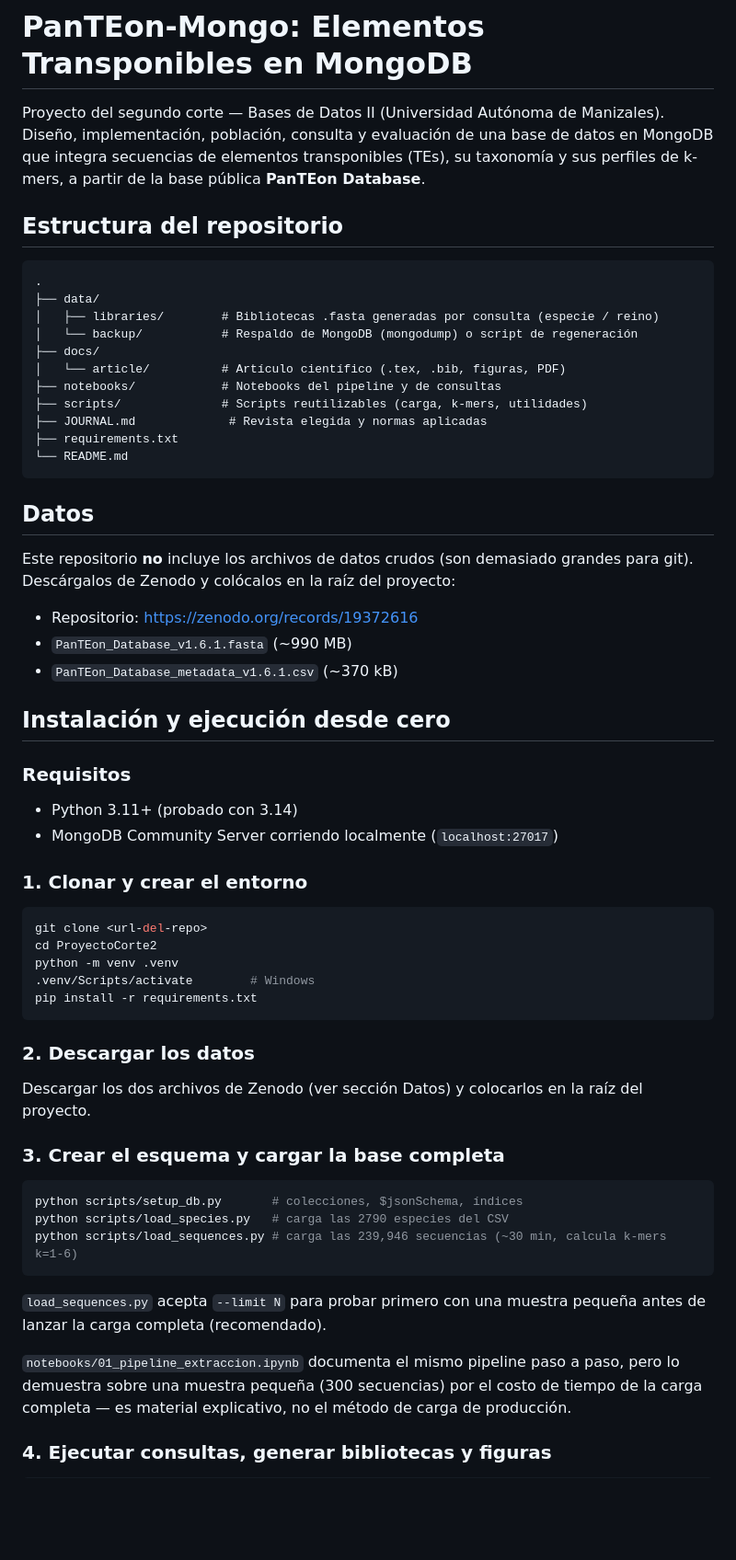
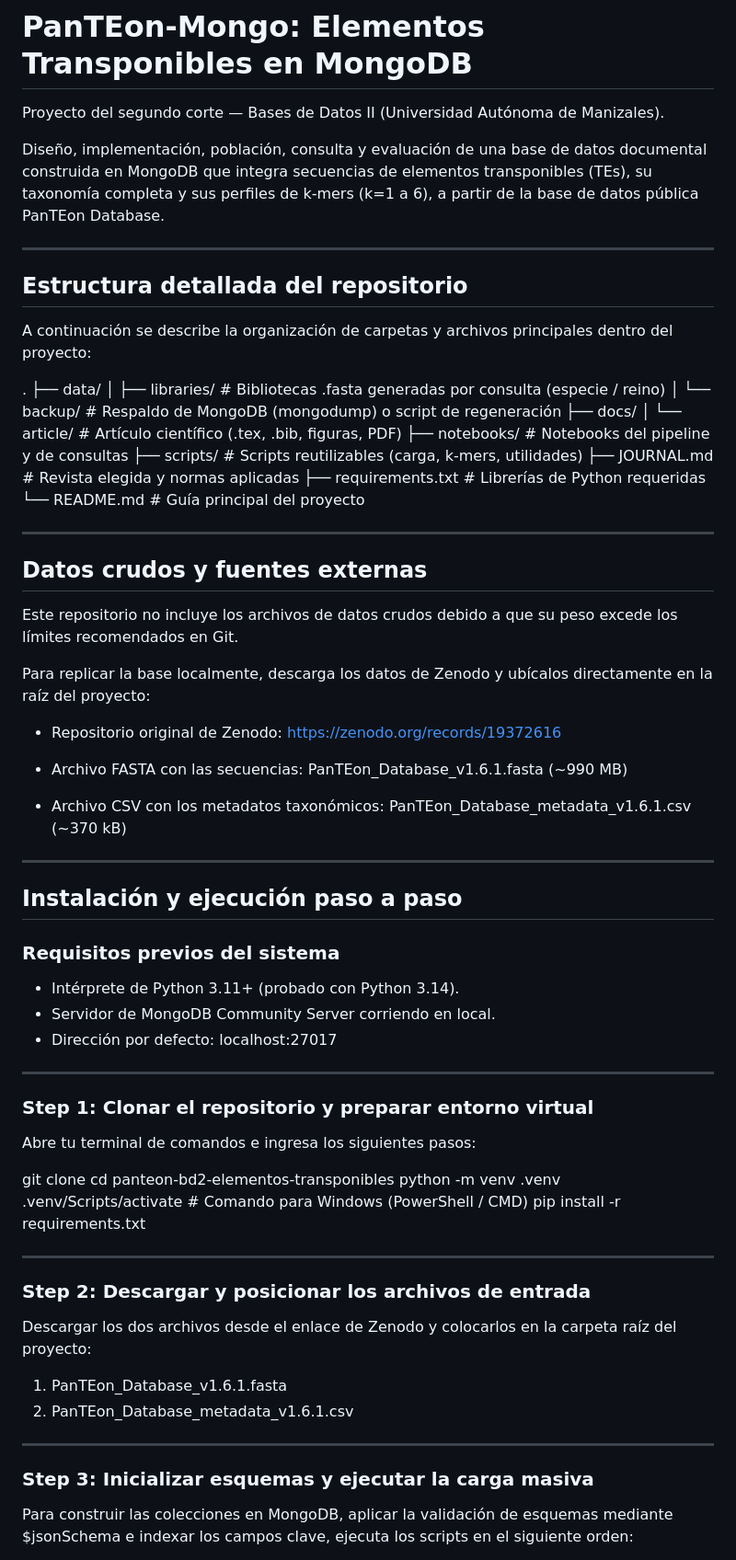
Before and after one commit to JuanGomez507/panteon-bd2-elementos-transponibles, a Markdown page: README.md, the part around one of its changes. Shown at 92% size. Drawn GitHub-style; blank space fills up the shorter version.

````diff
--- a/README.md
+++ b/README.md
@@ -1,13 +1,21 @@
 # PanTEon-Mongo: Elementos Transponibles en MongoDB
 
-Proyecto del segundo corte — Bases de Datos II (Universidad Autónoma de Manizales).
-Diseño, implementación, población, consulta y evaluación de una base de datos en MongoDB
-que integra secuencias de elementos transponibles (TEs), su taxonomía y sus perfiles de k-mers,
-a partir de la base pública **PanTEon Database**.
+Proyecto del segundo corte — Bases de Datos II
+(Universidad Autónoma de Manizales).
 
-## Estructura del repositorio
+Diseño, implementación, población, consulta y evaluación
+de una base de datos documental construida en MongoDB
+que integra secuencias de elementos transponibles (TEs),
+su taxonomía completa y sus perfiles de k-mers (k=1 a 6),
+a partir de la base de datos pública PanTEon Database.
 
-```
+---
+
+## Estructura detallada del repositorio
+
+A continuación se describe la organización de carpetas
+y archivos principales dentro del proyecto:
+
 .
 ├── data/
 │   ├── libraries/        # Bibliotecas .fasta generadas por consulta (especie / reino)
@@ -17,53 +25,65 @@ a partir de la base pública **PanTEon Database**.
 ├── notebooks/            # Notebooks del pipeline y de consultas
 ├── scripts/              # Scripts reutilizables (carga, k-mers, utilidades)
 ├── JOURNAL.md             # Revista elegida y normas aplicadas
-├── requirements.txt
-└── README.md
-```
+├── requirements.txt      # Librerías de Python requeridas
+└── README.md             # Guía principal del proyecto
 
-## Datos
+---
 
-Este repositorio **no** incluye los archivos de datos crudos (son demasiado grandes para git).
-Descárgalos de Zenodo y colócalos en la raíz del proyecto:
+## Datos crudos y fuentes externas
 
-- Repositorio: https://zenodo.org/records/19372616
-- `PanTEon_Database_v1.6.1.fasta` (~990 MB)
-- `PanTEon_Database_metadata_v1.6.1.csv` (~370 kB)
+Este repositorio no incluye los archivos de datos crudos
+debido a que su peso excede los límites recomendados en Git.
 
-## Instalación y ejecución desde cero
+Para replicar la base localmente, descarga los datos de Zenodo
+y ubícalos directamente en la raíz del proyecto:
 
-### Requisitos
-- Python 3.11+ (probado con 3.14)
-- MongoDB Community Server corriendo localmente (`localhost:27017`)
+- Repositorio original de Zenodo:
+  https://zenodo.org/records/19372616
 
-### 1. Clonar y crear el entorno
+- Archivo FASTA con las secuencias:
+  PanTEon_Database_v1.6.1.fasta (~990 MB)
 
-```bash
+- Archivo CSV con los metadatos taxonómicos:
+  PanTEon_Database_metadata_v1.6.1.csv (~370 kB)
+
+---
+
+## Instalación y ejecución paso a paso
+
+### Requisitos previos del sistema
+
+- Intérprete de Python 3.11+ (probado con Python 3.14).
+- Servidor de MongoDB Community Server corriendo en local.
+- Dirección por defecto: localhost:27017
+
+---
+
+### Step 1: Clonar el repositorio y preparar entorno virtual
+
+Abre tu terminal de comandos e ingresa los siguientes pasos:
+
 git clone <url-del-repo>
-cd ProyectoCorte2
+cd panteon-bd2-elementos-transponibles
 python -m venv .venv
-.venv/Scripts/activate        # Windows
+.venv/Scripts/activate        # Comando para Windows (PowerShell / CMD)
 pip install -r requirements.txt
-```
 
-### 2. Descargar los datos
+---
 
-Descargar los dos archivos de Zenodo (ver sección Datos) y colocarlos en la raíz del proyecto.
+### Step 2: Descargar y posicionar los archivos de entrada
 
-### 3. Crear el esquema y cargar la base completa
+Descargar los dos archivos desde el enlace de Zenodo
+y colocarlos en la carpeta raíz del proyecto:
 
-```bash
-python scripts/setup_db.py       # colecciones, $jsonSchema, índices
-python scripts/load_species.py   # carga las 2790 especies del CSV
-python scripts/load_sequences.py # carga las 239,946 secuencias (~30 min, calcula k-mers k=1-6)
-```
+1. PanTEon_Database_v1.6.1.fasta
+2. PanTEon_Database_metadata_v1.6.1.csv
 
-`load_sequences.py` acepta `--limit N` para probar primero con una muestra pequeña
-antes de lanzar la carga completa (recomendado).
+---
 
-`notebooks/01_pipeline_extraccion.ipynb` documenta el mismo pipeline paso a paso,
-pero lo demuestra sobre una muestra pequeña (300 secuencias) por el costo de tiempo
-de la carga completa — es material explicativo, no el método de carga de producción.
+### Step 3: Inicializar esquemas y ejecutar la carga masiva
 
-### 4. Ejecutar consultas, generar bibliotecas y figuras
+Para construir las colecciones en MongoDB, aplicar la validación
+de esquemas mediante $jsonSchema e indexar los campos clave,
+ejecuta los scripts en el siguiente orden:
 
````
Also changed, not shown: other parts of README.md (+48 -20 lines).
